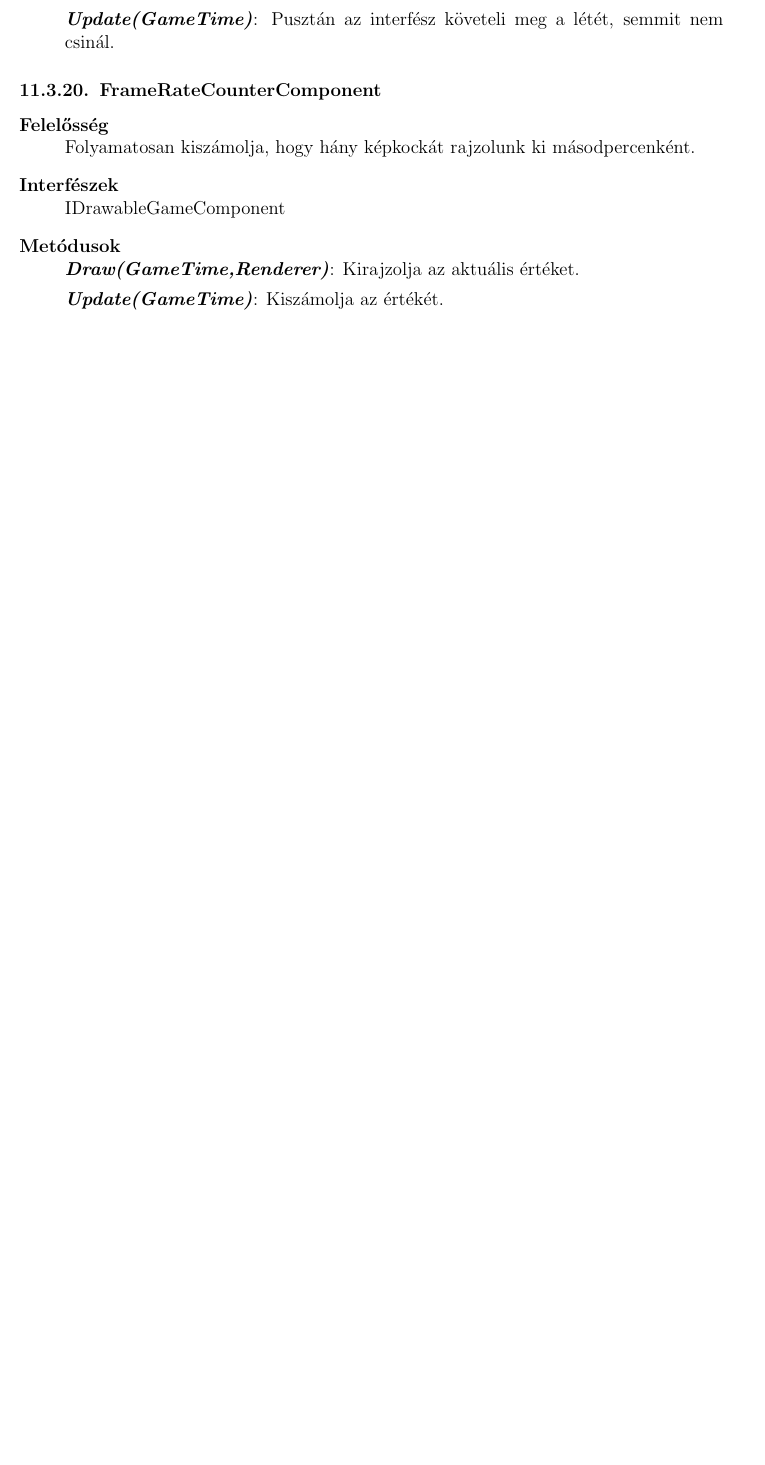
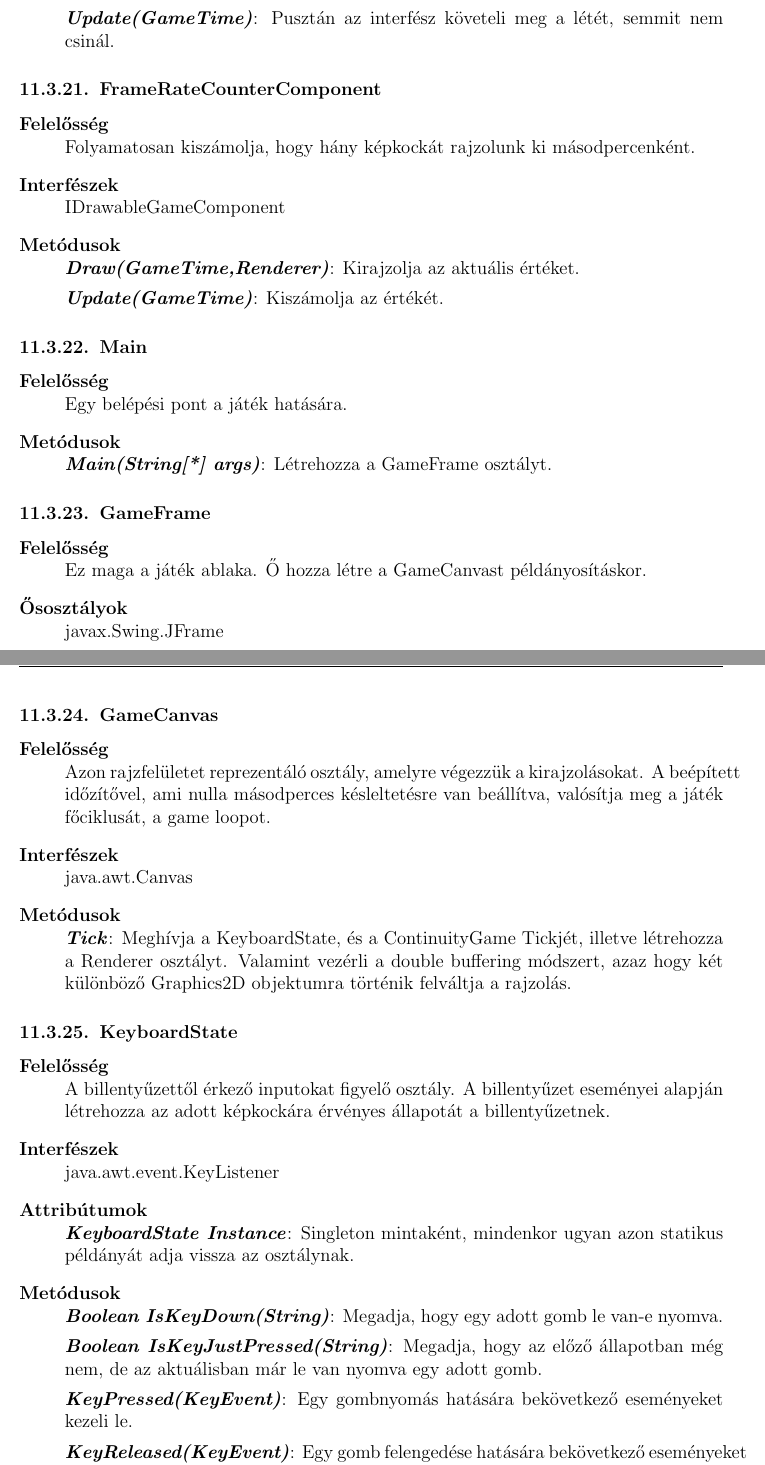
Before and after one commit to kronomanta/unexpected-exceptions, a LaTeX document (Documentation/11_GrafikusFeluletSpecifikacioja.tex): part of page 17 of 17 before the commit and two parts of pages 17 and 18 of 19 after it, the two joined at a grey line, cut so that both start at the same text, the shorter picture padded with empty space. Compiled offline with pdfLaTeX.

Commit message:
ADD: az összes új osztály leírása

```diff
--- a/Documentation/11_GrafikusFeluletSpecifikacioja.tex
+++ b/Documentation/11_GrafikusFeluletSpecifikacioja.tex
@@ -360,3 +372,53 @@ Amelyik osztály leírásánál nem szerepel az Ősosztályok vagy az Interfész
 		\textbf{\emph{Update(GameTime)}}: Kiszámolja az értékét.
 	\end{description}
 
+
+%GameScene vége
+%%%%%%%%%%%%%%%%%%%%%%%%%%%%%%%%%%%%%%%%%%%%%%
+%Main
+
+\subsubsection{Main}
+	\begin{description}
+	\item[Felelősség] \hfill \\
+	Egy belépési pont a játék hatására.
+	\item[Metódusok] \hfill \\
+	\textbf{\emph{Main(String[*] args)}}: Létrehozza a GameFrame osztályt.
+	\end{description}
+
+\subsubsection{GameFrame}
+	\begin{description}
+	\item[Felelősség] \hfill \\
+	Ez maga a játék ablaka. Ő hozza létre a GameCanvast példányosításkor.
+
+	\item[Ősosztályok] \hfill \\
+	javax.Swing.JFrame
+
+	\end{description}
+
+\subsubsection{GameCanvas}
+	\begin{description}
+	\item[Felelősség] \hfill \\
+	Azon rajzfelületet reprezentáló osztály, amelyre végezzük a kirajzolásokat. A beépített időzítővel, ami nulla másodperces késleltetésre van beállítva, valósítja meg a játék főciklusát, a game loopot.
+	\item[Interfészek] \hfill \\
+	java.awt.Canvas
+	\item[Metódusok] \hfill \\
+	\textbf{\emph{Tick}}: Meghívja a KeyboardState, és a ContinuityGame Tickjét, illetve létrehozza a Renderer osztályt. Valamint vezérli a double buffering módszert, azaz hogy két különböző Graphics2D objektumra történik felváltja a rajzolás.
+	\end{description}
+
+\subsubsection{KeyboardState}
+	\begin{description}
+	\item[Felelősség] \hfill \\
+	A billentyűzettől érkező inputokat figyelő osztály. A billentyűzet eseményei alapján létrehozza az adott képkockára érvényes állapotát a billentyűzetnek.
+
+	\item[Interfészek] \hfill \\
+	java.awt.event.KeyListener
+	\item[Attribútumok] \hfill \\
+	\textbf{\emph{KeyboardState Instance}}: Singleton mintaként, mindenkor ugyan azon statikus példányát adja vissza az osztálynak.
+	\item[Metódusok] \hfill \\
+	\textbf{\emph{Boolean IsKeyDown(String)}}: Megadja, hogy egy adott gomb le van-e nyomva.
+
+	\textbf{\emph{Boolean IsKeyJustPressed(String)}}: Megadja, hogy az előző állapotban még nem, de az aktuálisban már le van nyomva egy adott gomb.
+
+	\textbf{\emph{KeyPressed(KeyEvent)}}: Egy gombnyomás hatására bekövetkező eseményeket kezeli le.
+
+	\textbf{\emph{KeyReleased(KeyEvent)}}: Egy gomb felengedése hatására bekövetkező eseményeket kezeli le.
```
Also changed, not shown: Documentation/11_GrafikusFeluletSpecifikacioja.tex (65 more changed lines). Lines whose indentation alone changed are shown as unchanged.
